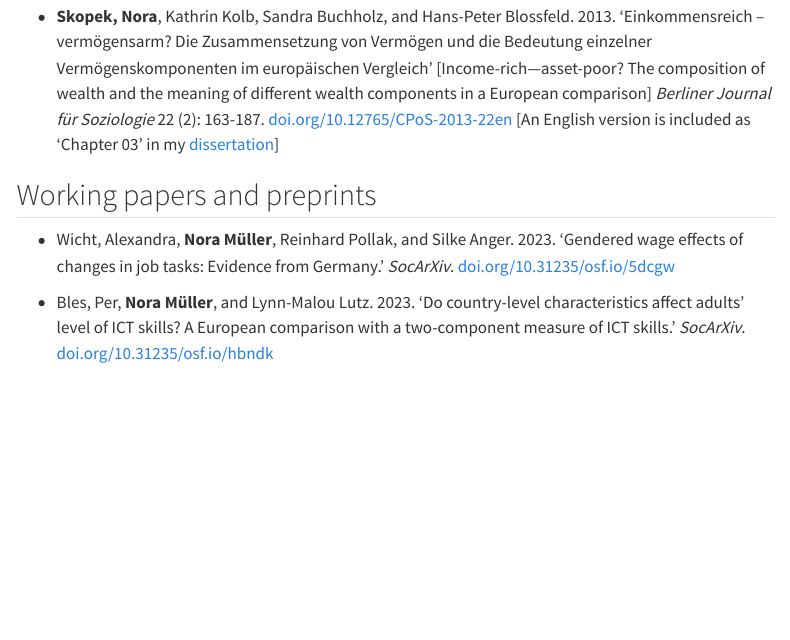
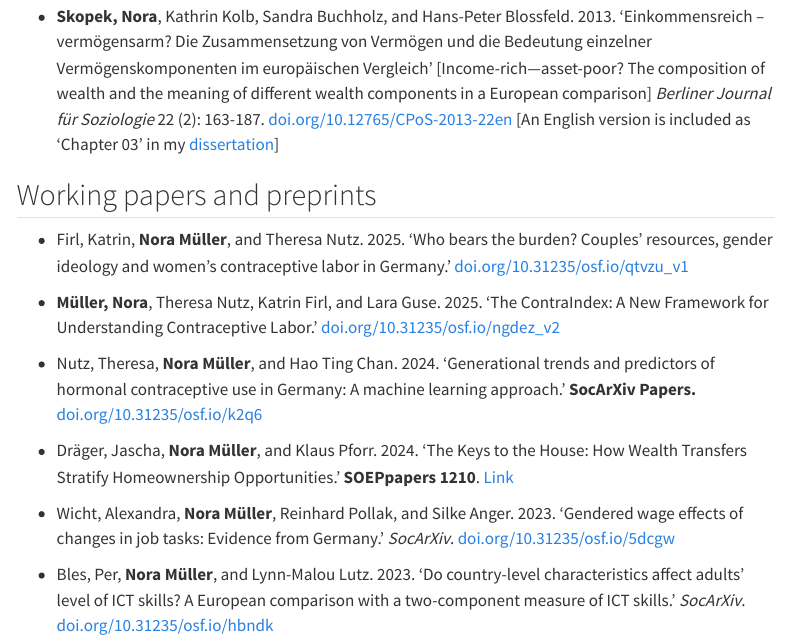
Before and after one commit to nrmllr/nrmllr.github.io, a Quarto document (publications.qmd): the page in a window 1100 px wide, from 1140 px down. Rendered offline with R 4.5, knitr and Pandoc in place of Quarto, with nearby package versions; menus at the side of the page are left out.

Commit message:
updated publications

```diff
--- a/publications.qmd
+++ b/publications.qmd
@@ -32,6 +32,14 @@ title: "Publications"
 
 ## Working papers and preprints
 
+* Firl, Katrin, **Nora Müller**, and Theresa Nutz. 2025. 'Who bears the burden? Couples' resources, gender ideology and women's contraceptive labor in Germany.' [doi.org/10.31235/osf.io/qtvzu_v1](https://doi.org/10.31235/osf.io/qtvzu_v1)
+
+* **Müller, Nora**, Theresa Nutz, Katrin Firl, and Lara Guse. 2025. 'The ContraIndex: A New Framework for Understanding Contraceptive Labor.' [doi.org/10.31235/osf.io/ngdez_v2](https://doi.org/10.31235/osf.io/ngdez_v2)
+
+* Nutz, Theresa, **Nora Müller**, and Hao Ting Chan. 2024. 'Generational trends and predictors of hormonal contraceptive use in Germany: A machine learning approach.' **SocArXiv Papers.** [doi.org/10.31235/osf.io/k2q6](https://doi.org/10.31235/osf.io/k2q6)
+
+* Dräger, Jascha, **Nora Müller**, and Klaus Pforr. 2024. 'The Keys to the House: How Wealth Transfers Stratify Homeownership Opportunities.' **SOEPpapers 1210**. [Link](https://www.diw.de/documents/publikationen/73/diw_01.c.915378.de/diw_sp1210.pdf)
+
 * Wicht, Alexandra, **Nora Müller**, Reinhard Pollak, and Silke Anger. 2023. 'Gendered wage effects of changes in job tasks: Evidence from Germany.' *SocArXiv*. [doi.org/10.31235/osf.io/5dcgw](https://doi.org/10.31235/osf.io/5dcgw)
 
 * Bles, Per, **Nora Müller**, and Lynn-Malou Lutz. 2023. 'Do country-level characteristics affect adults’ level of ICT skills? A European comparison with a two-component measure of ICT skills.' *SocArXiv*. [doi.org/10.31235/osf.io/hbndk](https://doi.org/10.31235/osf.io/hbndk)
```
Also changed, not shown: docs/search.json, 2 other files.
